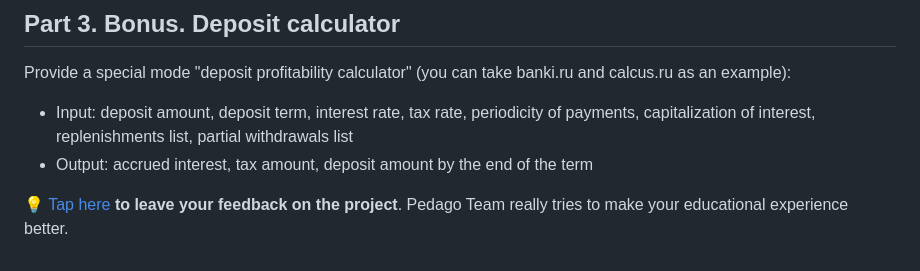
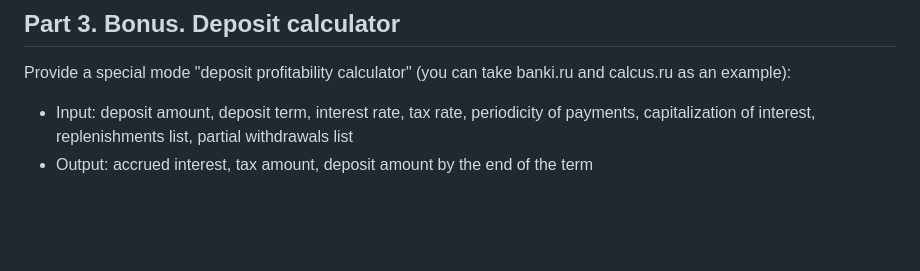
Before and after one commit to Raik410/smart_calc, a Markdown page: README.md, the part around the change. GitHub-like rendering; blank space fills up the shorter version.

```diff
--- a/README.md
+++ b/README.md
@@ -252,7 +252,3 @@ Provide a special mode "credit calculator" (you can take banki.ru and calcus.ru
 Provide a special mode "deposit profitability calculator" (you can take banki.ru and calcus.ru as an example):
 - Input: deposit amount, deposit term, interest rate, tax rate, periodicity of payments, capitalization of interest, replenishments list, partial withdrawals list
 - Output: accrued interest, tax amount, deposit amount by the end of the term
-
-
-
-💡 [Tap here](https://forms.yandex.ru/cloud/6418155a6938722388a12878/) **to leave your feedback on the project**. Pedago Team really tries to make your educational experience better.
```
